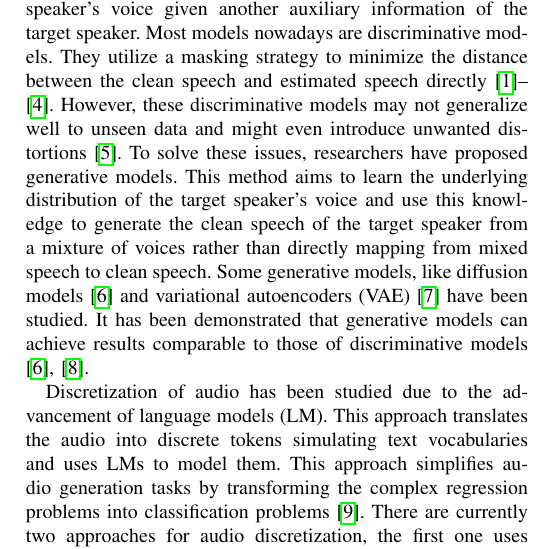
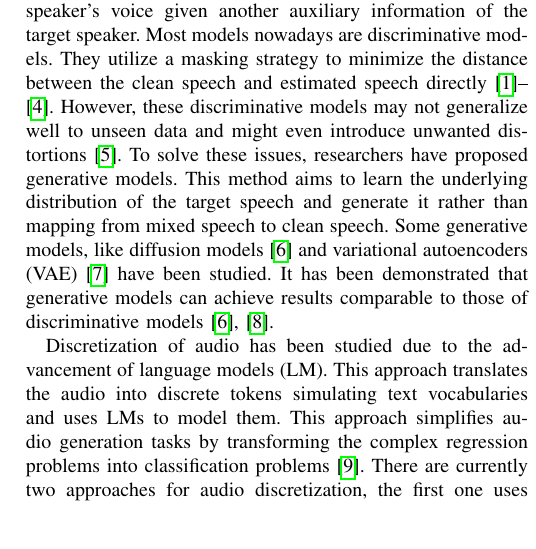
Before and after one commit to Beilong-Tang/tsslm_latex_src, a LaTeX paper (src/paper.tex): part of one column of page 1 of 5, cut so that both start at the same text, the shorter picture padded with empty space. Compiled offline with pdfLaTeX; a missing font is replaced by an installed copy or a similar font; a LaTeX package or settings file that is missing is left out.

Commit message:
initial version

```diff
--- a/src/paper.tex
+++ b/src/paper.tex
@@ -95,9 +95,12 @@ of known speakers, target speaker extraction (TSE) aims at only extracting the
 target speaker's voice given another auxiliary information of the target speaker. Most models nowadays are discriminative models. They
 utilize a masking strategy to minimize the distance between the clean speech and estimated
 speech directly \cite{luo2019conv,spex_plus,sepformer,sef_net}. However, these discriminative
-models may not generalize well to unseen data and might even introduce unwanted distortions \cite{distortion}. To solve these issues, researchers have proposed generative models. This method aims to learn the underlying distribution of the target speaker's voice and use this knowledge to generate the clean speech of the target speaker from a mixture of voices rather
-than directly mapping from mixed speech to clean speech. Some generative models, like diffusion
-models \cite{target_diff} and variational autoencoders (VAE) \cite{vae} have been studied. It has been demonstrated that generative models can achieve results comparable to those of discriminative models \cite{target_diff,tokensplit}.
+models may not generalize well to unseen data and might even introduce unwanted distortions \cite{distortion}.
+To solve these issues, researchers have proposed generative models. This method aims to learn the underlying distribution of the target speech and generate it rather
+than mapping from mixed speech to clean speech.
+Some generative models, like diffusion
+models \cite{target_diff} and variational autoencoders (VAE) \cite{vae} have been studied.
+It has been demonstrated that generative models can achieve results comparable to those of discriminative models \cite{target_diff,tokensplit}.
 
 Discretization of audio has been studied due to the advancement of language models (LM).
 This approach translates the audio into discrete tokens simulating text vocabularies and uses LMs to
```
